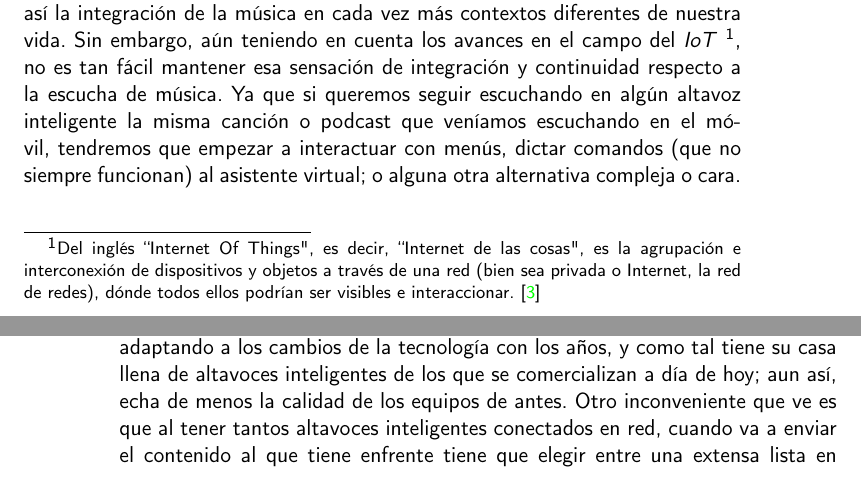
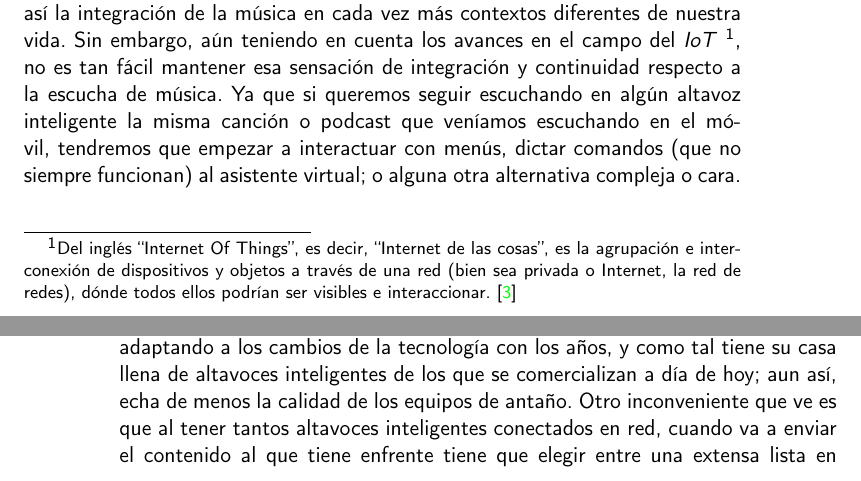
Before and after one commit to migueorg/One-touch-music-streaming-TFG-ETSIIT, a LaTeX book (doc/proyecto.tex, which reads doc/secciones/01_introduccion.tex): two parts of pages 17 and 18 of 33, joined at a grey line, cut so that both start at the same text. Compiled offline with pdfLaTeX.

Commit message:
Arreglo fallos ortográficos

```diff
--- a/doc/secciones/01_introduccion.tex
+++ b/doc/secciones/01_introduccion.tex
@@ -73,7 +73,7 @@ será quién usarán la aplicación para solventarlo es:
     etc. Se ha ido adaptando a los cambios de la tecnología con los años, y como
     tal tiene su casa llena de altavoces inteligentes de los que se
     comercializan a día de hoy; aun así, echa de menos la calidad de los equipos
-    de antes. Otro inconveniente que ve es que al tener tantos altavoces
+    de antaño. Otro inconveniente que ve es que al tener tantos altavoces
     inteligentes conectados en red, cuando va a enviar el contenido al que tiene
     enfrente tiene que elegir entre una extensa lista en la cual, en ocasiones,
     le cuesta ubicarse; en especial cuando vuelve de trabajar escuchando un
```
Also changed, not shown: .github/workflows/dico.txt, doc/secciones/01_introduccion.tex (2 more changed lines).
